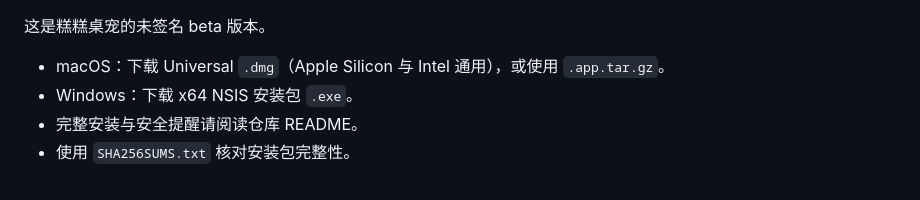
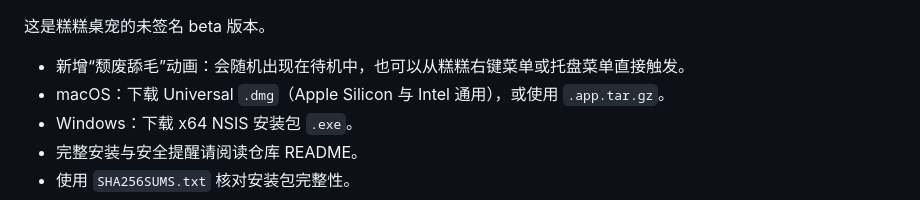
Before and after one commit to LaoZhong-Mihari/gaogao-desktop-pet, a Markdown page: .github/release-notes.md, the part around the change. Drawn GitHub-style.

```diff
--- a/.github/release-notes.md
+++ b/.github/release-notes.md
@@ -1,5 +1,6 @@
 这是糕糕桌宠的未签名 beta 版本。
 
+- 新增“颓废舔毛”动画：会随机出现在待机中，也可以从糕糕右键菜单或托盘菜单直接触发。
 - macOS：下载 Universal `.dmg`（Apple Silicon 与 Intel 通用），或使用 `.app.tar.gz`。
 - Windows：下载 x64 NSIS 安装包 `.exe`。
 - 完整安装与安全提醒请阅读仓库 README。
```
Also changed, not shown: README.md (+8 -6 lines), docs/assets/grooming-preview.gif (added), 17 other files.
